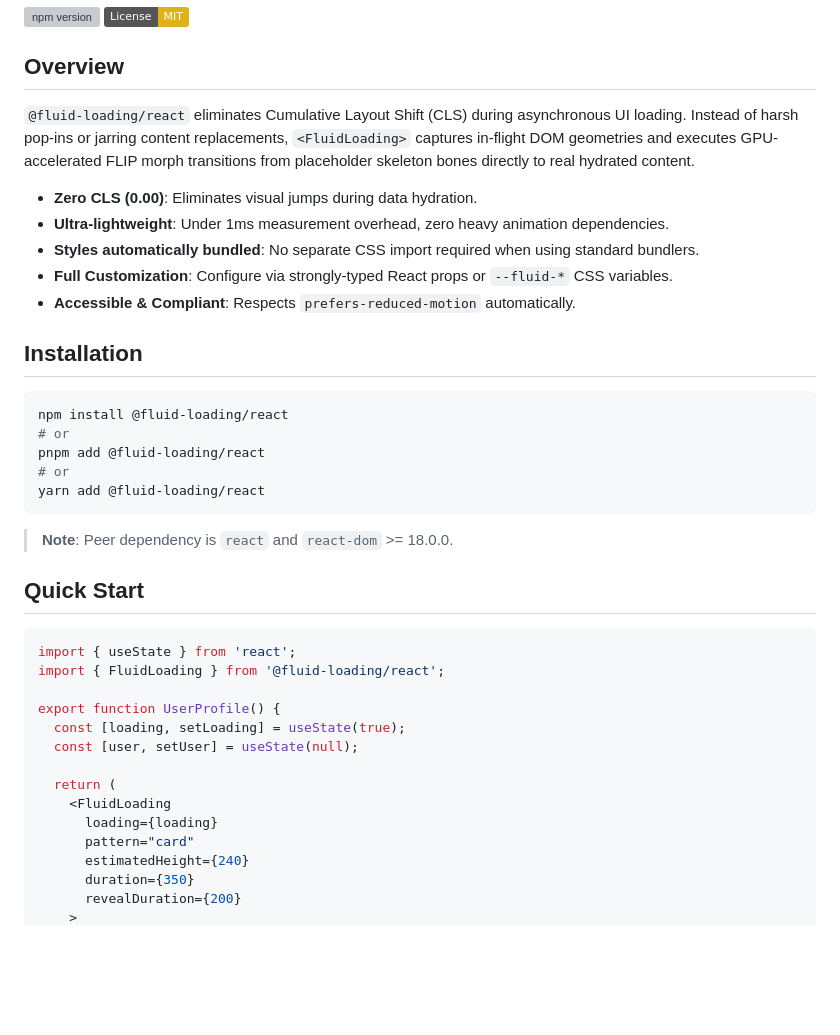
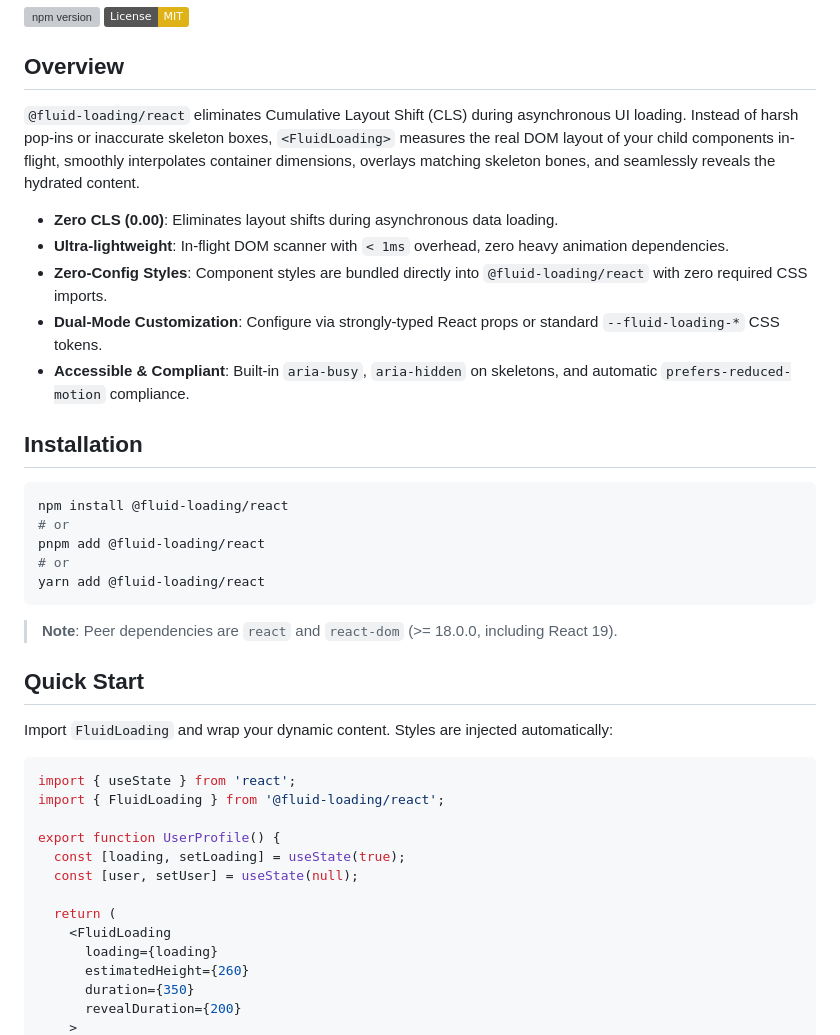
Before and after one commit to rgdlr/fluid-loading, a Markdown page: packages/react/README.md, the part around one of its changes. Rendered like a GitHub page; badges without logos; blank space fills up the shorter version; grey boxes are pictures that could not be loaded.

````diff
--- a/packages/react/README.md
+++ b/packages/react/README.md
@@ -7,13 +7,13 @@
 
 ## Overview
 
-`@fluid-loading/react` eliminates Cumulative Layout Shift (CLS) during asynchronous UI loading. Instead of harsh pop-ins or jarring content replacements, `<FluidLoading>` captures in-flight DOM geometries and executes GPU-accelerated FLIP morph transitions from placeholder skeleton bones directly to real hydrated content.
+`@fluid-loading/react` eliminates Cumulative Layout Shift (CLS) during asynchronous UI loading. Instead of harsh pop-ins or inaccurate skeleton boxes, `<FluidLoading>` measures the real DOM layout of your child components in-flight, smoothly interpolates container dimensions, overlays matching skeleton bones, and seamlessly reveals the hydrated content.
 
-- **Zero CLS (0.00)**: Eliminates visual jumps during data hydration.
-- **Ultra-lightweight**: Under 1ms measurement overhead, zero heavy animation dependencies.
-- **Styles automatically bundled**: No separate CSS import required when using standard bundlers.
-- **Full Customization**: Configure via strongly-typed React props or `--fluid-*` CSS variables.
-- **Accessible & Compliant**: Respects `prefers-reduced-motion` automatically.
+- **Zero CLS (0.00)**: Eliminates layout shifts during asynchronous data loading.
+- **Ultra-lightweight**: In-flight DOM scanner with `< 1ms` overhead, zero heavy animation dependencies.
+- **Zero-Config Styles**: Component styles are bundled directly into `@fluid-loading/react` with zero required CSS imports.
+- **Dual-Mode Customization**: Configure via strongly-typed React props or standard `--fluid-loading-*` CSS tokens.
+- **Accessible & Compliant**: Built-in `aria-busy`, `aria-hidden` on skeletons, and automatic `prefers-reduced-motion` compliance.
 
 ## Installation
 
@@ -25,9 +25,11 @@ pnpm add @fluid-loading/react
 yarn add @fluid-loading/react
 ```
 
-> **Note**: Peer dependency is `react` and `react-dom` >= 18.0.0.
+> **Note**: Peer dependencies are `react` and `react-dom` (>= 18.0.0, including React 19).
 
 ## Quick Start
+
+Import `FluidLoading` and wrap your dynamic content. Styles are injected automatically:
 
 ```tsx
 import { useState } from 'react';
@@ -40,8 +42,7 @@ export function UserProfile() {
   return (
     <FluidLoading
       loading={loading}
-      pattern="card"
-      estimatedHeight={240}
+      estimatedHeight={260}
       duration={350}
       revealDuration={200}
     >
````
Also changed, not shown: other parts of packages/react/README.md (+67 -32 lines).
